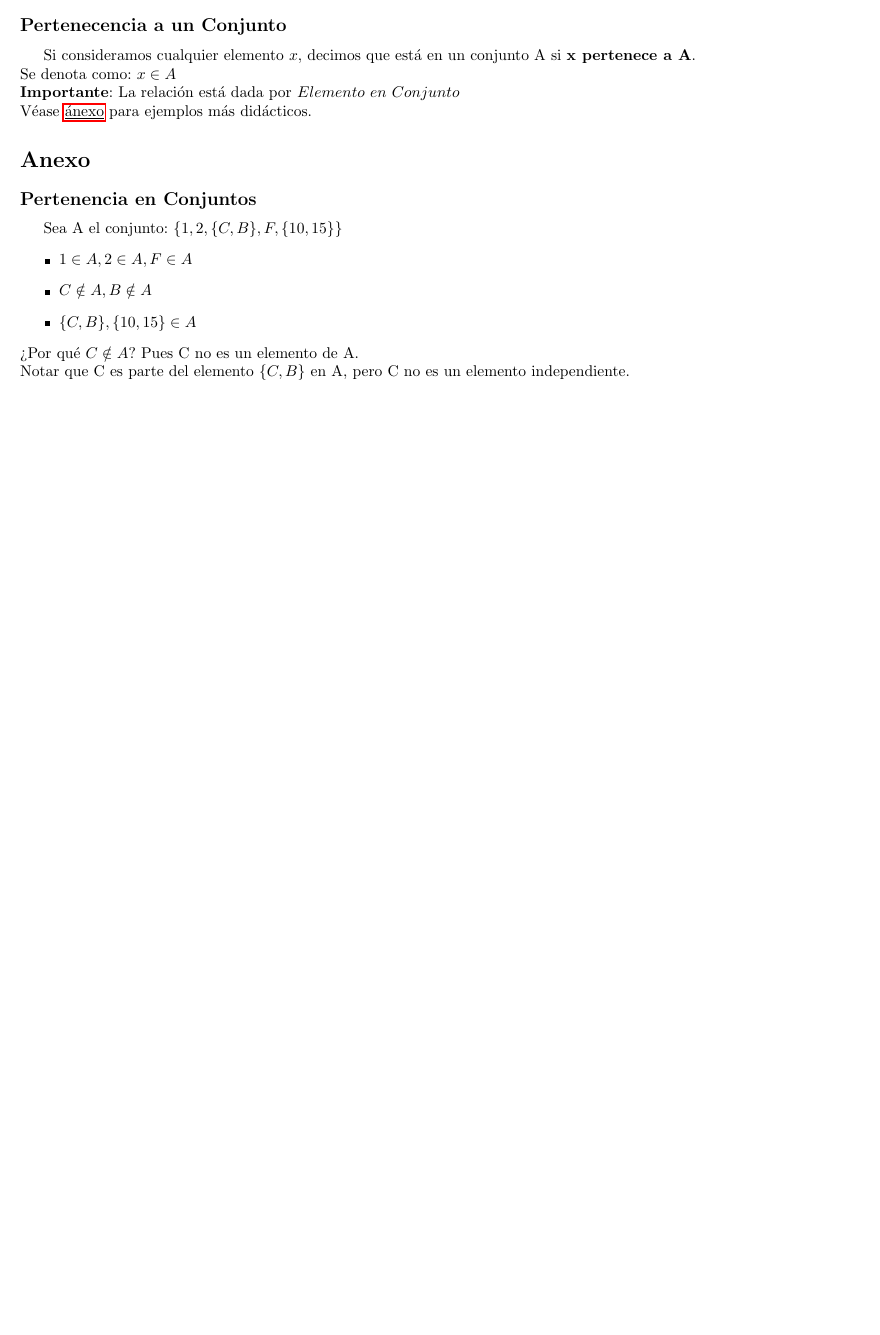
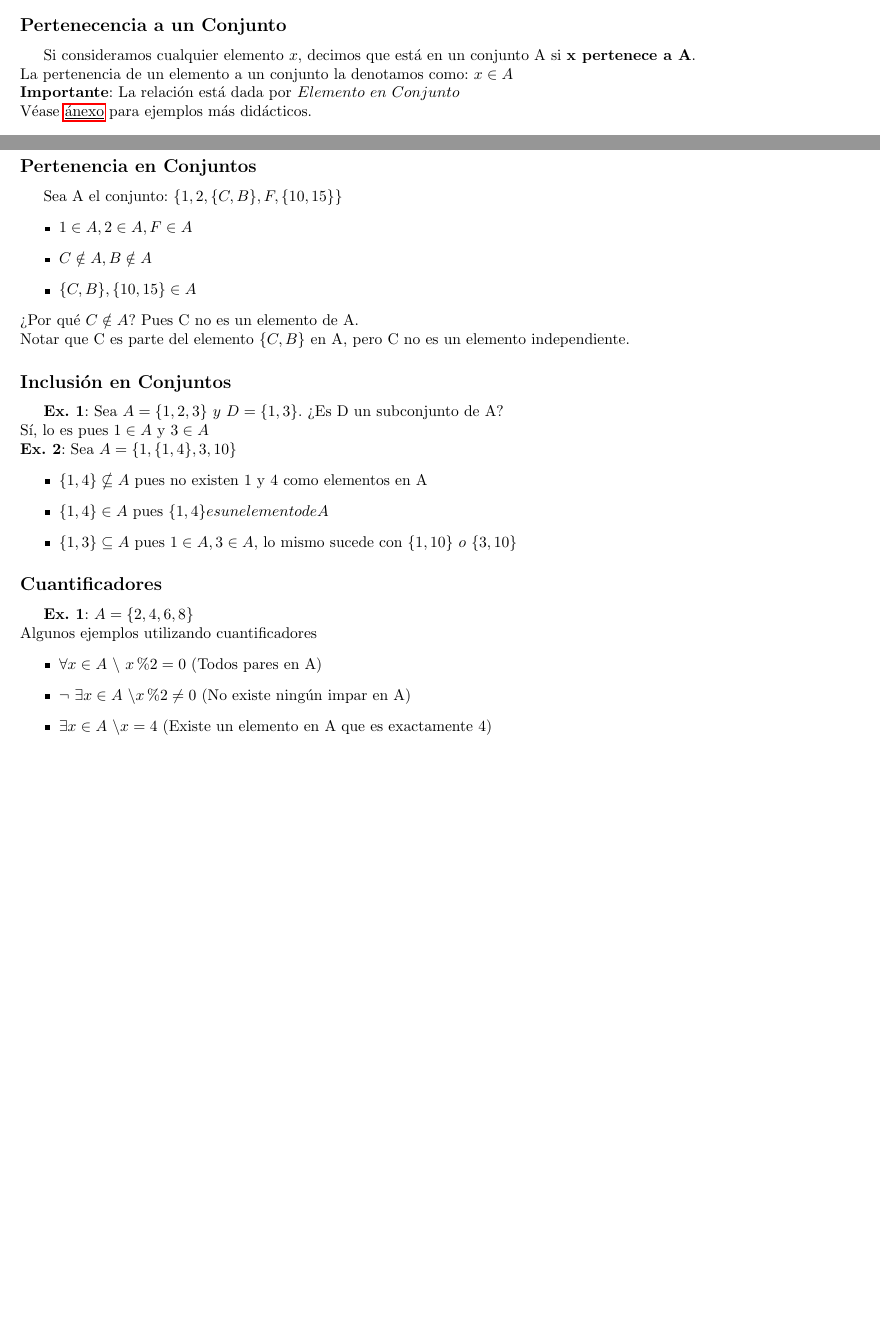
Before and after one commit to tomihq/algebra-I, a LaTeX CV (resumen.tex): part of page 2 of 2 before the commit and two parts of pages 2 and 3 of 3 after it, the two joined at a grey line, cut so that both start at the same text, the shorter picture padded with empty space. Compiled offline with pdfLaTeX.

Commit message:
add: mas sobre conjuntos

```diff
--- a/resumen.tex
+++ b/resumen.tex
@@ -43,7 +43,7 @@
 Los conjuntos almacenan elementos, no se consideran repetidos y responde a la pregunta de $"$¿está el elemento?$"$, esto último quiere decir que no tenemos forma de tomar un elemento sino predicar acerca de si está o no.
 \subsection*{Pertenecencia a un Conjunto}
 Si consideramos cualquier elemento $x$, decimos que está en un conjunto A si \textbf{x pertenece a A}. \\
-Se denota como: $x \in A$ \\
+La pertenencia de un elemento a un conjunto la denotamos como: $x \in A$ \\
 \textbf{Importante}: La relación está dada por $Elemento \ en \ Conjunto$ \\
 Véase \hyperref[subsec:pertenecencia_conjuntos]{\underline{ánexo}} para ejemplos más didácticos.
-
+\subsection*{Inclusión a un Conjunto}
@@ -57,5 +96,24 @@ Sea A el conjunto: $\{1, 2, \{C, B\}, F, \{10, 15\}\}$
     \item $  \{C, B\}, \{10, 15\} \in A $
 \end{itemize}
 ¿Por qué $C \notin A$? Pues C no es un elemento de A.\\ Notar que C es parte del elemento $\{C, B\}$ en A, pero C no es un elemento independiente.
+\subsection*{Inclusión en Conjuntos}
+\label{subsec:inclusion_conjuntos}
+\textbf{Ex. 1}: Sea $A = \{1, 2, 3\} \ y \ D = \{1, 3\}$. ¿Es D un subconjunto de A? \\
+Sí, lo es pues $1 \in A$ y $ 3 \in A$ \\
+\textbf{Ex. 2}: Sea $A = \{1, \{1, 4\}, 3, 10\}$
+\begin{itemize}
+    \item $ \{1, 4\} \nsubseteq A $ pues no existen 1 y 4 como elementos en A
+    \item $ \{1, 4\} \in A $ pues $\{1, 4\} es un elemento de A$
+    \item $\{1, 3\} \subseteq A$ pues $ 1 \in A, 3 \in A$, lo mismo sucede con $ \{1, 10\} \ o \ \{3, 10\}$
+\end{itemize}
+\subsection*{Cuantificadores}
+\label{subsec:cuantificadores}
+\textbf{Ex. 1}: $A = \{2, 4, 6, 8\}$ \\
+Algunos ejemplos utilizando cuantificadores
+\begin{itemize}
+    \item $\forall x \in A \ \symbol{92} \ x \% 2 = 0$ (Todos pares en A)
+    \item $\neg \ \exists x \in A \ \symbol{92} x \% 2 \neq 0$ (No existe ningún impar en A)
+    \item $ \exists x \in A \ \symbol{92} x = 4$ (Existe un elemento en A que es exactamente 4)
+\end{itemize}
 
 \end{document}
```
Also changed, not shown: resumen.pdf, resumen.tex (39 more changed lines).
